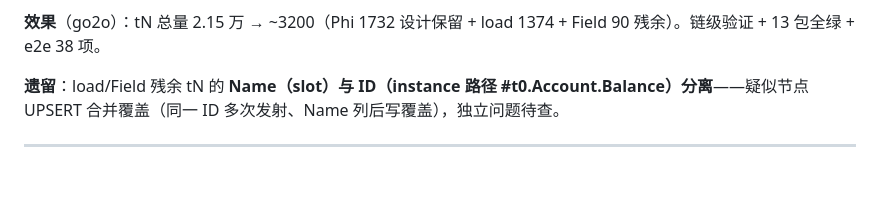
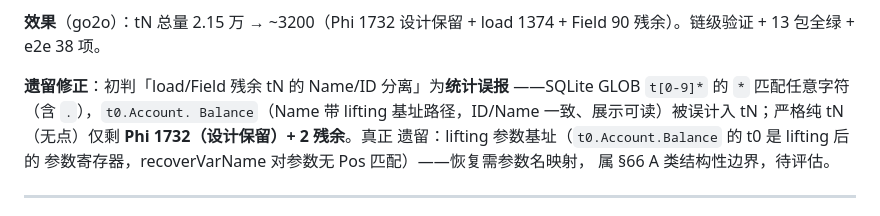
Before and after one commit to schaepher/ana, a Markdown page: docs/field_trace.md, the part around the change. Drawn GitHub-style; blank space fills up the shorter version.

Commit message:
docs: §69 遗留修正——load/Field Name/ID 分离是 GLOB 统计误报
严格纯 tN（无点）仅剩 Phi 1732（设计保留）+ 2 残余；t0.Account.
Balance 形态 Name 带 lifting 基址路径（ID/Name 一致、展示可读）。
真正遗留：lifting 参数基址恢复需参数名映射（结构性边界）。

Co-Authored-By: Claude <noreply@anthropic.com>

```diff
--- a/docs/field_trace.md
+++ b/docs/field_trace.md
@@ -2897,9 +2897,13 @@ tN 从链上消失。
 **效果**（go2o）：tN 总量 2.15 万 → ~3200（Phi 1732 设计保留 +
 load 1374 + Field 90 残余）。链级验证 + 13 包全绿 + e2e 38 项。
 
-**遗留**：load/Field 残余 tN 的 **Name（slot）与 ID（instance 路径
-#t0.Account.Balance）分离**——疑似节点 UPSERT 合并覆盖（同一 ID
-多次发射、Name 列后写覆盖），独立问题待查。
+**遗留修正**：初判「load/Field 残余 tN 的 Name/ID 分离」为**统计误报**
+——SQLite GLOB `t[0-9]*` 的 `*` 匹配任意字符（含 `.`），`t0.Account.
+Balance`（Name 带 lifting 基址路径，ID/Name 一致、展示可读）被误计入
+tN；严格纯 tN（无点）仅剩 **Phi 1732（设计保留）+ 2 残余**。真正
+遗留：lifting 参数基址（`t0.Account.Balance` 的 t0 是 lifting 后的
+参数寄存器，recoverVarName 对参数无 Pos 匹配）——恢复需参数名映射，
+属 §66 A 类结构性边界，待评估。
 
 ---
 
```
